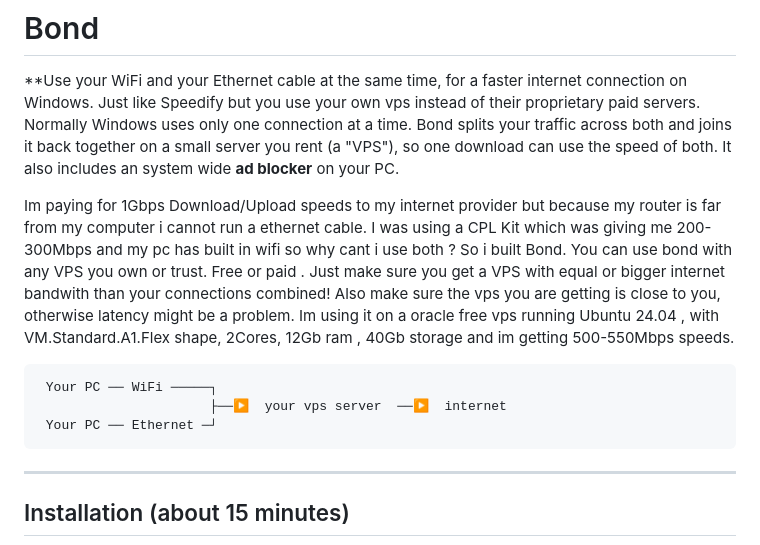
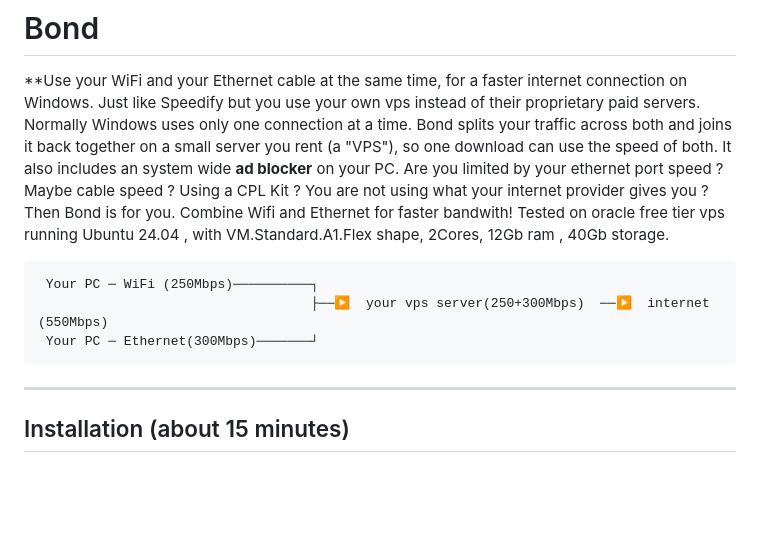
Before and after one commit to rdbuff/bond, a Markdown page: README.md, the part around the change. Drawn GitHub-style; blank space fills up the shorter version.

````diff
--- a/README.md
+++ b/README.md
@@ -6,20 +6,15 @@ Normally Windows uses only one connection at a time. Bond splits your traffic
 across both and joins it back together on a small server you rent (a "VPS"),
 so one download can use the speed of both. It also includes an system wide **ad
 blocker** on your PC.
-
-Im paying for 1Gbps Download/Upload speeds to my internet provider but because my router is far from my computer i cannot run a ethernet cable.
-I was using a CPL Kit which was giving me 200-300Mbps and my pc has built in wifi so why cant i use both ?
-So i built Bond.
-You can use bond with any VPS you own or trust. Free or paid .
-Just make sure you get a VPS with equal or bigger internet bandwith than your connections combined!
-Also make sure the vps you are getting is close to you, otherwise latency might be a problem.
-Im using it on a oracle free vps running Ubuntu 24.04 ,
-with VM.Standard.A1.Flex shape, 2Cores, 12Gb ram , 40Gb storage and im getting 500-550Mbps speeds.
+Are you limited by your ethernet port speed ? Maybe cable speed ? Using a CPL Kit ? You are not using what your internet provider gives you ?
+Then Bond is for you. Combine Wifi and Ethernet for faster bandwith!
+Tested on oracle free tier vps running Ubuntu 24.04 ,
+with VM.Standard.A1.Flex shape, 2Cores, 12Gb ram , 40Gb storage.
 
 ```
- Your PC ── WiFi ─────┐
-                      ├──▶  your vps server  ──▶  internet
- Your PC ── Ethernet ─┘
+ Your PC ─ WiFi (250Mbps)──────────┐
+                                   ├──▶  your vps server(250+300Mbps)  ──▶  internet (550Mbps)
+ Your PC ─ Ethernet(300Mbps)───────┘
 ```
 
 ---
````
